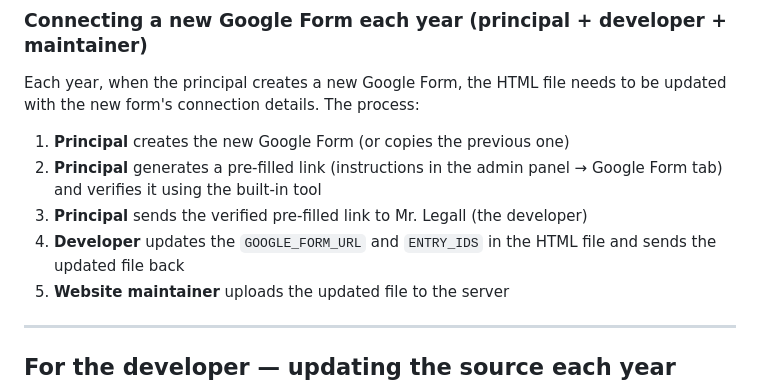
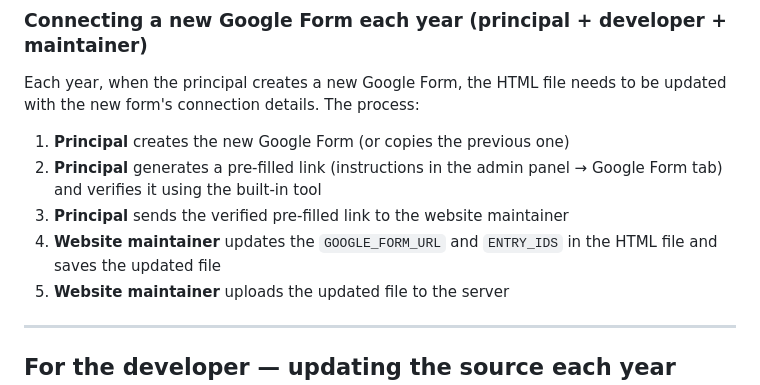
Before and after one commit to legallev-teach/subject-choice, a Markdown page: README.md, the part around the change. Drawn GitHub-style.

```diff
--- a/README.md
+++ b/README.md
@@ -86,8 +86,8 @@ Each year, when the principal creates a new Google Form, the HTML file needs to
 
 1. **Principal** creates the new Google Form (or copies the previous one)
 2. **Principal** generates a pre-filled link (instructions in the admin panel → Google Form tab) and verifies it using the built-in tool
-3. **Principal** sends the verified pre-filled link to Mr. Legall (the developer)
-4. **Developer** updates the `GOOGLE_FORM_URL` and `ENTRY_IDS` in the HTML file and sends the updated file back
+3. **Principal** sends the verified pre-filled link to the website maintainer
+4. **Website maintainer** updates the `GOOGLE_FORM_URL` and `ENTRY_IDS` in the HTML file and saves the updated file
 5. **Website maintainer** uploads the updated file to the server
 
 ---
```
